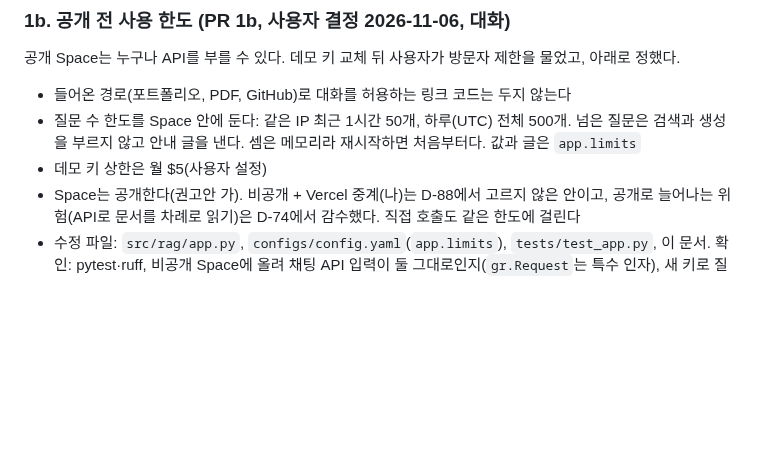
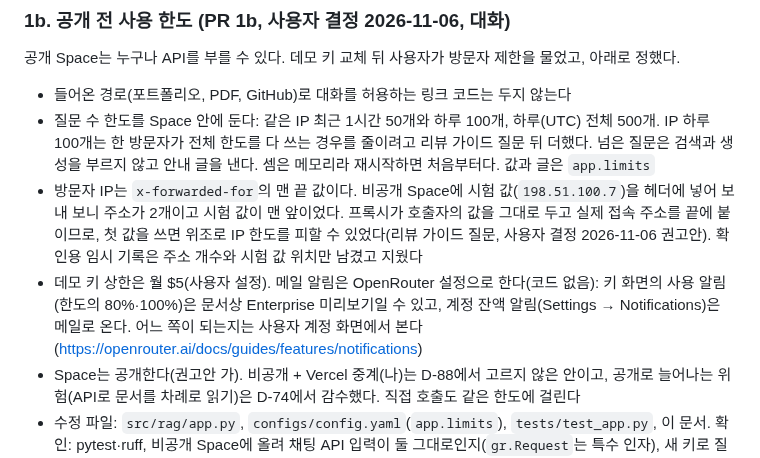
Before and after one commit to buzziru/meet-rag, a Markdown page: docs/slices/41-public-launch.md, the part around the change. Rendered like a GitHub page; blank space fills up the shorter version.

Commit message:
docs: S41 사용 한도에 IP 하루 한도, IP 위조 확인, 메일 알림을 적는다
Co-Authored-By: Claude Opus 5.5 <noreply@anthropic.com>

```diff
--- a/docs/slices/41-public-launch.md
+++ b/docs/slices/41-public-launch.md
@@ -50,8 +50,9 @@ PR 1 병합 뒤 Space를 다시 올린다(`CLAUDE.md` Space 배포 명령, 재
 공개 Space는 누구나 API를 부를 수 있다. 데모 키 교체 뒤 사용자가 방문자 제한을 물었고, 아래로 정했다.
 
 - 들어온 경로(포트폴리오, PDF, GitHub)로 대화를 허용하는 링크 코드는 두지 않는다
-- 질문 수 한도를 Space 안에 둔다: 같은 IP 최근 1시간 50개, 하루(UTC) 전체 500개. 넘은 질문은 검색과 생성을 부르지 않고 안내 글을 낸다. 셈은 메모리라 재시작하면 처음부터다. 값과 글은 `app.limits`
-- 데모 키 상한은 월 $5(사용자 설정)
+- 질문 수 한도를 Space 안에 둔다: 같은 IP 최근 1시간 50개와 하루 100개, 하루(UTC) 전체 500개. IP 하루 100개는 한 방문자가 전체 한도를 다 쓰는 경우를 줄이려고 리뷰 가이드 질문 뒤 더했다. 넘은 질문은 검색과 생성을 부르지 않고 안내 글을 낸다. 셈은 메모리라 재시작하면 처음부터다. 값과 글은 `app.limits`
+- 방문자 IP는 `x-forwarded-for`의 맨 끝 값이다. 비공개 Space에 시험 값(`198.51.100.7`)을 헤더에 넣어 보내 보니 주소가 2개이고 시험 값이 맨 앞이었다. 프록시가 호출자의 값을 그대로 두고 실제 접속 주소를 끝에 붙이므로, 첫 값을 쓰면 위조로 IP 한도를 피할 수 있었다(리뷰 가이드 질문, 사용자 결정 2026-11-06 권고안). 확인용 임시 기록은 주소 개수와 시험 값 위치만 남겼고 지웠다
+- 데모 키 상한은 월 $5(사용자 설정). 메일 알림은 OpenRouter 설정으로 한다(코드 없음): 키 화면의 사용 알림(한도의 80%·100%)은 문서상 Enterprise 미리보기일 수 있고, 계정 잔액 알림(Settings → Notifications)은 메일로 온다. 어느 쪽이 되는지는 사용자 계정 화면에서 본다(https://openrouter.ai/docs/guides/features/notifications)
 - Space는 공개한다(권고안 가). 비공개 + Vercel 중계(나)는 D-88에서 고르지 않은 안이고, 공개로 늘어나는 위험(API로 문서를 차례로 읽기)은 D-74에서 감수했다. 직접 호출도 같은 한도에 걸린다
 - 수정 파일: `src/rag/app.py`, `configs/config.yaml`(`app.limits`), `tests/test_app.py`, 이 문서. 확인: pytest·ruff, 비공개 Space에 올려 채팅 API 입력이 둘 그대로인지(`gr.Request`는 특수 인자), 새 키로 질문 1번(약 $0.0006, 재시작 1번)
 
```
